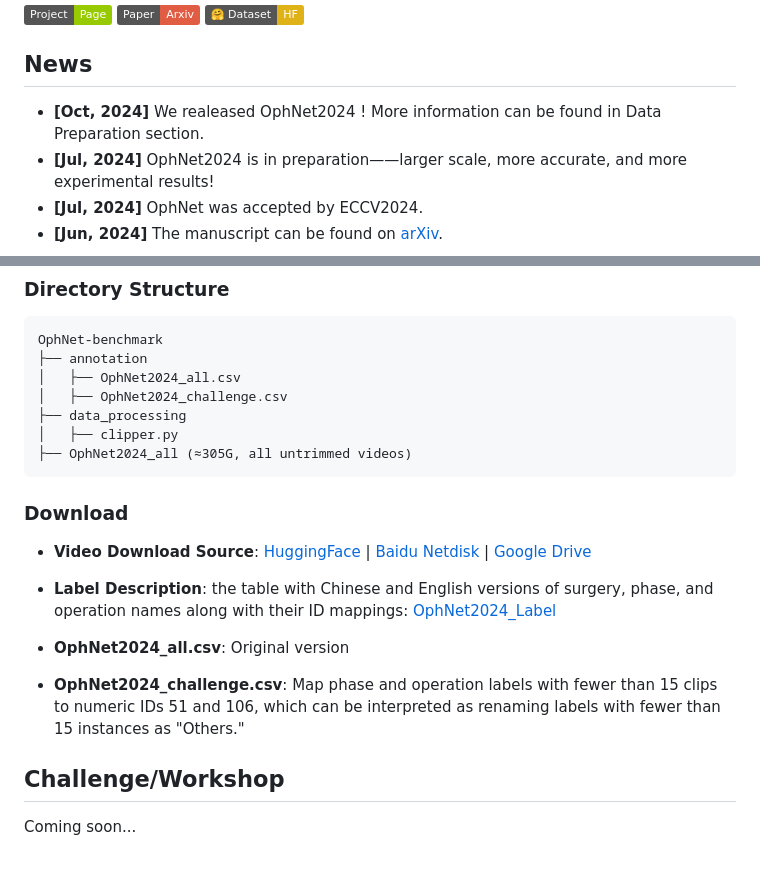
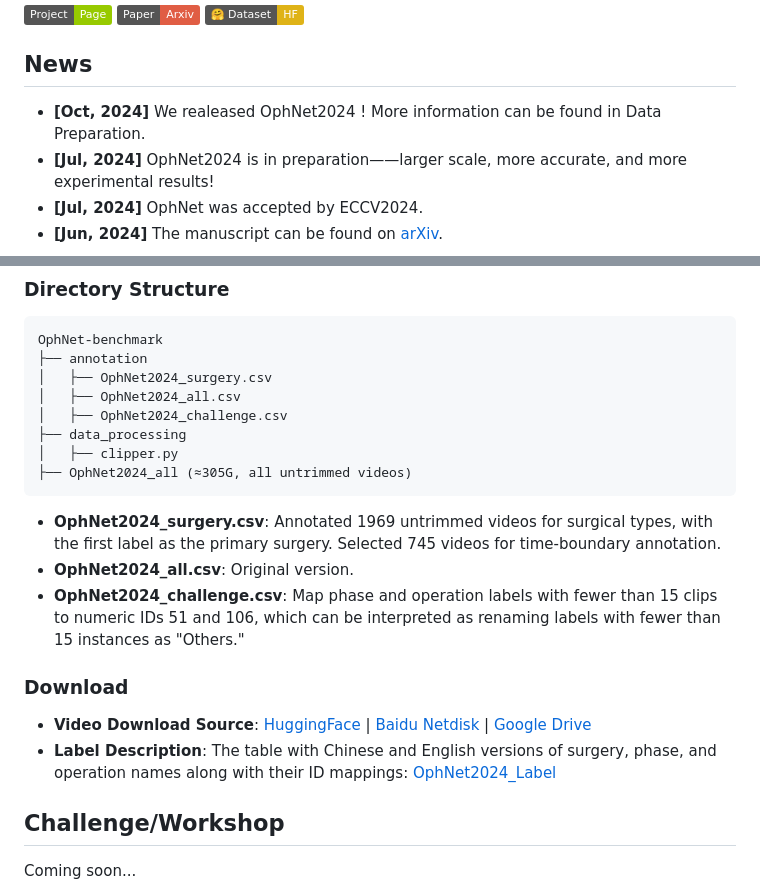
Before and after one commit to minghu0830/OphNet-benchmark, a Markdown page: README.md, 2 parts joined by grey strips. Rendered like a GitHub page; badges without logos; blank space fills up the shorter version.

````diff
--- a/README.md
+++ b/README.md
@@ -4,7 +4,7 @@
 
 
 ## News
-* **[Oct, 2024]** We realeased OphNet2024 ! More information can be found in Data Preparation section.
+* **[Oct, 2024]** We realeased OphNet2024 ! More information can be found in Data Preparation.
 * **[Jul, 2024]** OphNet2024 is in preparation——larger scale, more accurate, and more experimental results!
 * **[Jul, 2024]** OphNet was accepted by ECCV2024.
 * **[Jun, 2024]** The manuscript can be found on [arXiv](https://arxiv.org/pdf/2406.07471).
@@ -24,20 +24,21 @@ Surgical scene perception via videos is critical for advancing robotic surgery,
 ```
 OphNet-benchmark
 ├── annotation
+│   ├── OphNet2024_surgery.csv
 │   ├── OphNet2024_all.csv
 │   ├── OphNet2024_challenge.csv
 ├── data_processing
 │   ├── clipper.py
 ├── OphNet2024_all (≈305G, all untrimmed videos)
 ```
+*  **OphNet2024_surgery.csv**: Annotated 1969 untrimmed videos for surgical types, with the first label as the primary surgery. Selected 745 videos for time-boundary annotation.
+*  **OphNet2024_all.csv**: Original version.
+*  **OphNet2024_challenge.csv**: Map phase and operation labels with fewer than 15 clips to numeric IDs 51 and 106, which can be interpreted as renaming labels with fewer than 15 instances as "Others."
 
 ### Download
 *  **Video Download Source**: [HuggingFace]() | [Baidu Netdisk]() | [Google Drive]()
+*  **Label Description**: The table with Chinese and English versions of surgery, phase, and operation names along with their ID mappings: [OphNet2024_Label](https://docs.google.com/spreadsheets/d/1p5lURkth587-lxYwd6eOSmSxPpvIqvyuOKW-4B49PT0/edit?usp=sharing)
 
-*  **Label Description**: the table with Chinese and English versions of surgery, phase, and operation names along with their ID mappings: [OphNet2024_Label](https://docs.google.com/spreadsheets/d/1p5lURkth587-lxYwd6eOSmSxPpvIqvyuOKW-4B49PT0/edit?usp=sharing)
-
-*  **OphNet2024_all.csv**: Original version
-*  **OphNet2024_challenge.csv**: Map phase and operation labels with fewer than 15 clips to numeric IDs 51 and 106, which can be interpreted as renaming labels with fewer than 15 instances as "Others."
 
 <!--Accessing the OphNet dataset requires an application. If you wish to access the full dataset, please submit an [access request](https://forms.gle/GhJyQDPUrE74jLy87) and adhere to the licensing agreement. We will send the data to your specified email address.
 -->
````
